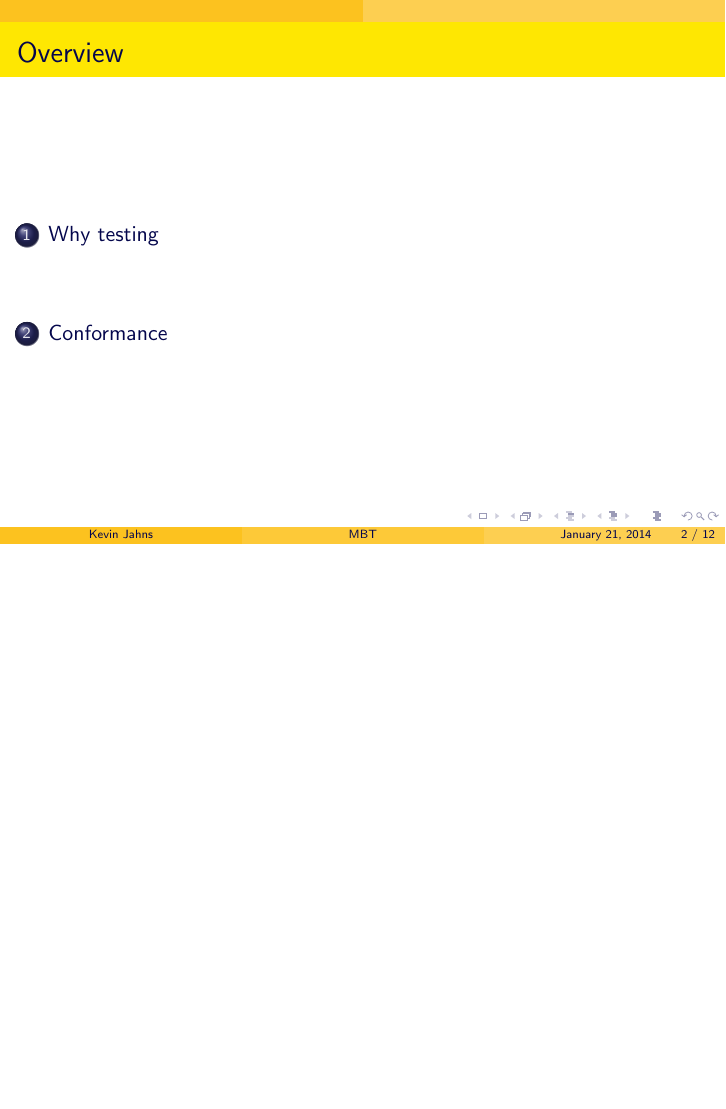
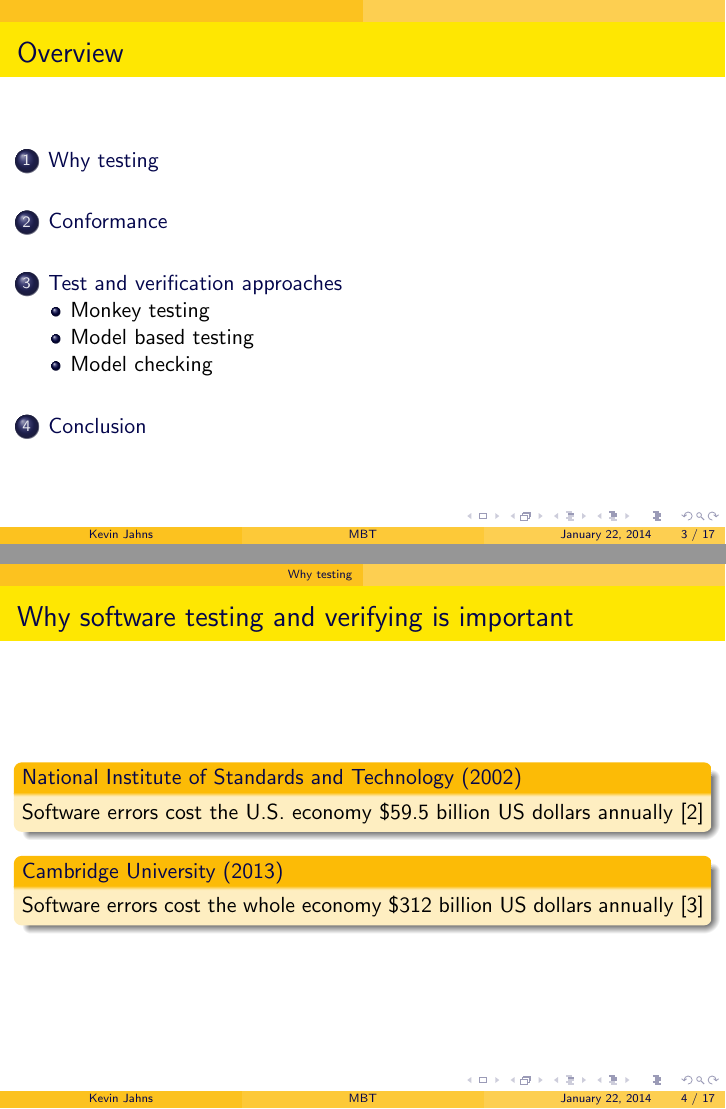
Before and after one commit to DadaMonad/about_testing, LaTeX slides (presentation/document.tex): page 2 of 21 before the commit and pages 3 and 4 of 26 after it, the two joined at a grey line, the shorter picture padded with empty space. The pictures show the PDF file presentation/document.pdf that the author committed with the source.

Commit message:
All in all finished ; )  <- looks chinese on windows

```diff
--- a/presentation/document.tex
+++ b/presentation/document.tex
@@ -102,6 +102,11 @@ RWTH Aachen University \\ % Your institution for the title page
 \begin{frame}
 \titlepage % Print the title page as the first slide
 \end{frame}
+\title[MBT]{{\color{red} Formal} test and verification approaches in
+conformance checking}
+\begin{frame}
+\titlepage % Print the title page as the first slide
+\end{frame}
 
 \begin{frame}
 \frametitle{Overview} % Table of contents slide, comment this block out to remove it
@@ -113,6 +118,24 @@ RWTH Aachen University \\ % Your institution for the title page
 %----------------------------------------------------------------------------------------
 
 \section{Why testing}
+\begin{frame}
+\frametitle{Why software testing and verifying is important}
+\begin{block}{National Institute of Standards and Technology (2002)}
+Software errors cost the U.S. economy \$59.5 billion US dollars
+annually \cite{nist}
+\end{block}
+\begin{block}{Cambridge University (2013)}
+Software errors cost the whole economy \$312 billion US dollars
+annually \cite{cambridge_errors}
+\end{block}
+\end{frame}
+
+\begin{frame}
+\frametitle{Why software testing and verifying is important}
+\begin{center}
+\includegraphics[width=.88\textwidth]{../img/ariane}
+\end{center}
+\end{frame}
 
 %------------------------------------------------
 \section{Conformance} % Sections can be created in order to organize your
@@ -145,6 +168,7 @@ RWTH Aachen University \\ % Your institution for the title page
 
 \end{frame}
 
+\section{Test and verification approaches}
 \begin{frame}
 \frametitle{Test vs. verification}
 \begin{block}{Test}
@@ -187,6 +211,7 @@ specified conformance property
     \end{columns}
 \end{frame}
 
+\subsection{Monkey testing}
 \begin{frame}
 \frametitle{Monkey testing}
     \begin{columns}[c] % the "c" option specifies center vertical alignment
@@ -201,6 +226,52 @@ given text, such as the complete works of William Shakespeare.\cite{monkey}
     \end{columns}
 \end{frame}
 
+\subsection{Model based testing}
+\begin{frame}
+\frametitle{Model based testing}
+    \begin{columns}[c] % the "c" option specifies center vertical alignment
+    \column{.5\textwidth} % column designated by a command
+    \begin{block}{Idea}
+    \begin{enumerate}[1.]
+    	\item Create Specification
+    	\item Derive test cases
+    	\item Test against software
+    	\item If all tests succeed: Unit under test conforms
+    \end{enumerate}
+    \end{block}
+    \begin{block}{Pros and cons}
+    \begin{itemize}
+      \item[+] Minimizes human error
+      \item[+] Test cases are derived automatically
+      \item[-] Evolving topic
+      \item[-] Complicated
+    \end{itemize}
+    \end{block}
+    \column{.5\textwidth} % column designated by a command
+    \begin{figure}
+    \caption{Candy machine specification}
+\begin{tikzpicture}[->,>=stealth',shorten >=1pt,auto,node distance=3cm,
+                    thick,main
+                    node/.style={circle,draw,font=\sffamily\Large\bfseries},
+                    %initial text={   }
+                    ]
+  \node[initial,initial where=right, main node] (1) [] {$q_1$};
+  \node[main node] (2) [below left of=1] {$q_2$};
+  \node[main node] (3) [below right of=2] {$q_3$};
+  \node[main node] (4) [below right of=1] {$q_4$};
+
+  \path[every node/.style={font=\sffamily\small}]
+    (1) edge [bend right] node[left] {{\bfseries ?}cash} (2)
+    (2) edge [bend right] node[left] {{\bfseries !}kitkat} (3)
+    (3) edge node [right] {$\tau$} (1)
+    (4) edge [loop above] node {{\bfseries ?}cash} (4)
+    (3) edge [bend right] node[right] {$\tau$} (4);
+\end{tikzpicture}
+\end{figure}
+\end{columns}
+\end{frame}
+
+\subsection{Model checking}
 \begin{frame}[fragile]
 \frametitle{Model checking}
     \begin{columns}[c] % the "c" option specifies center vertical alignment
@@ -281,11 +358,13 @@ given text, such as the complete works of William Shakespeare.\cite{monkey}
 \bibliography{../sample}
 \end{frame}
 
+\begin{frame}
+\frametitle{That's it: Questions?}
+\begin{center}
+\includegraphics[width=.6\textwidth]{../img/idiot_test}
+\end{center}
+\end{frame}
+
 %------------------------------------------------
 
-\begin{frame}
-\Huge{\centerline{The End}}
-\end{frame}
-%----------------------------------------------------------------------------------------
-
 \end{document}
```
Also changed, not shown: img/ariane.jpg (added), img/companies.jpg (added), img/idiot_test.jpg (added), presentation/document.pdf, presentation/document.tex (18 more changed lines), 1 other file.
